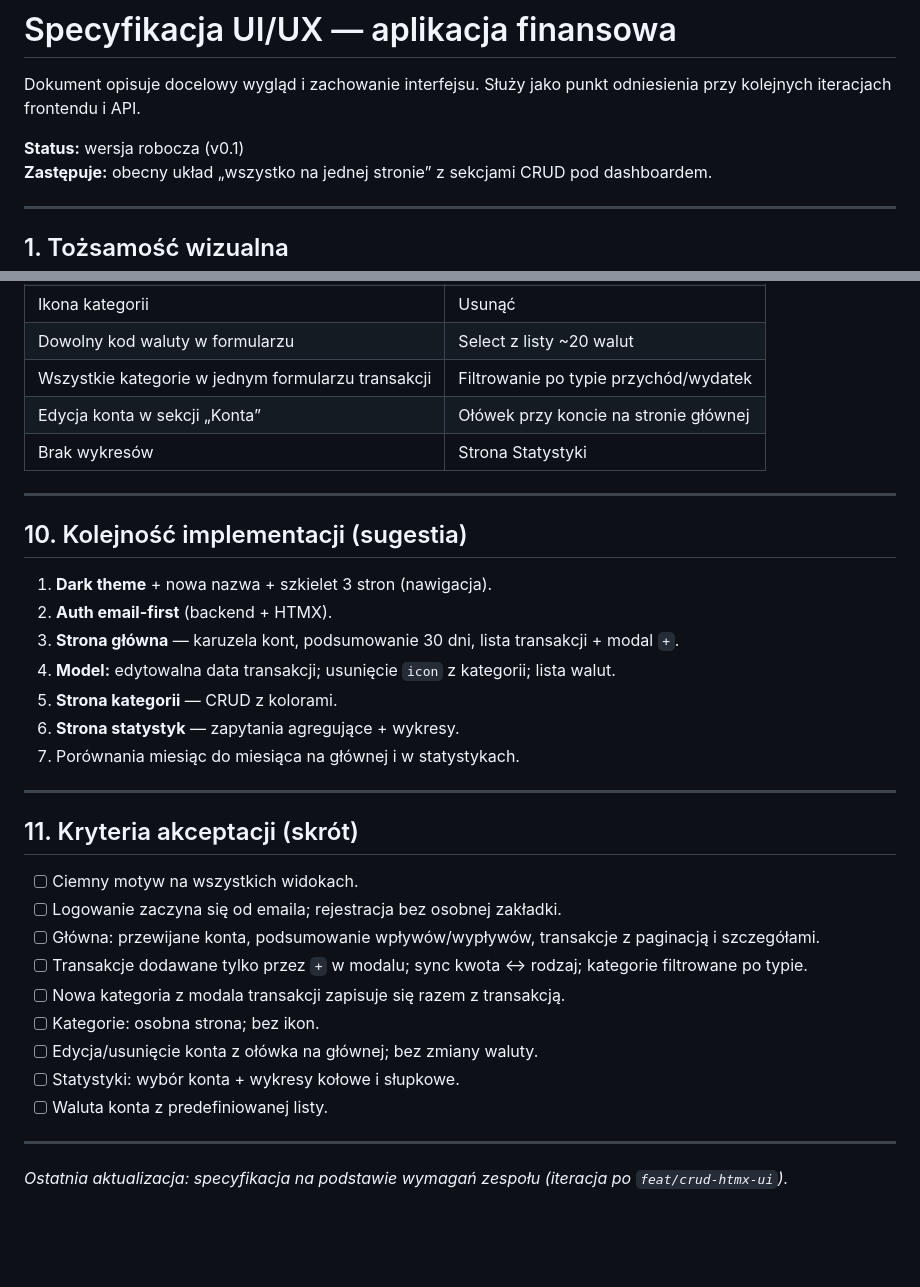
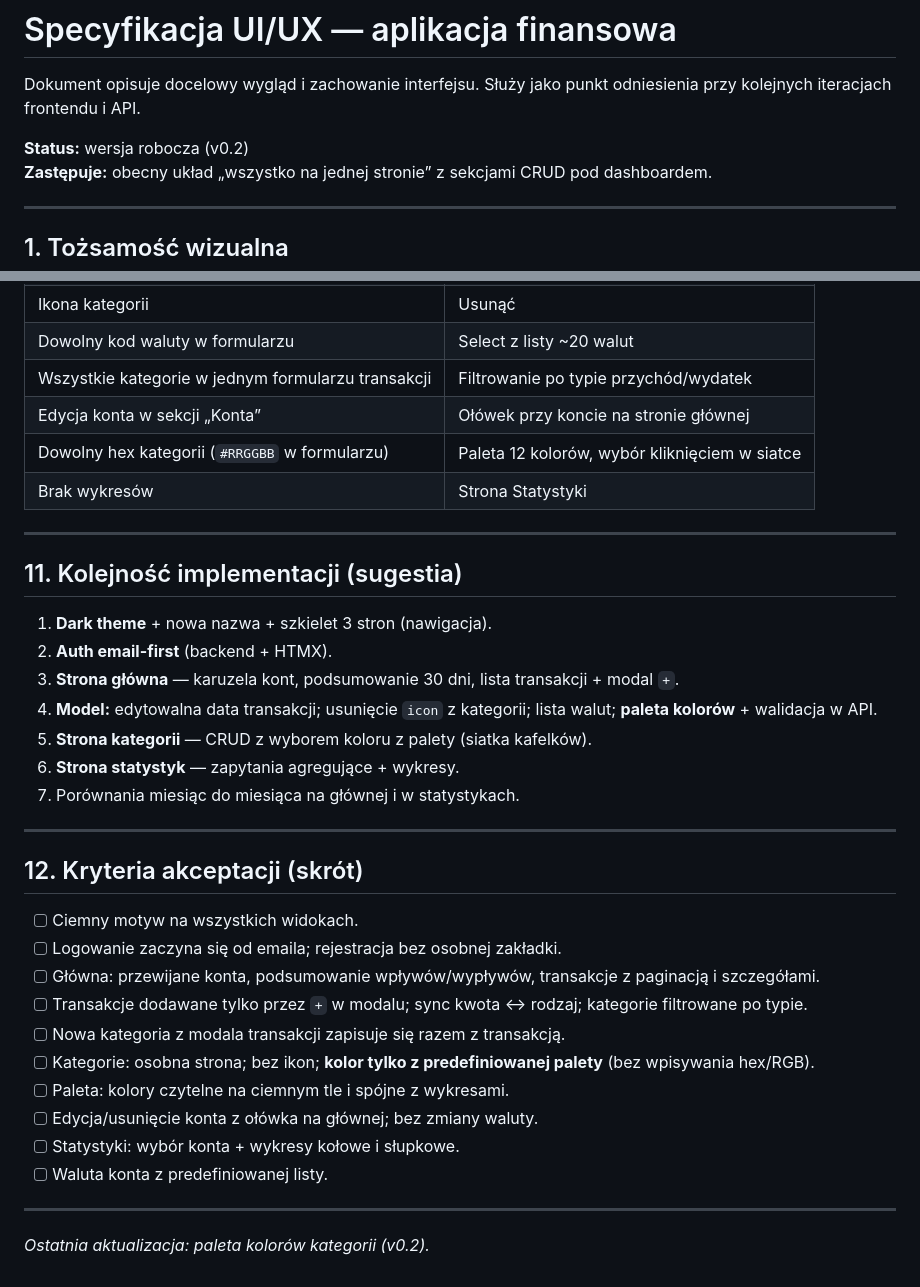
Before and after one commit to Kamrocky/PAI-2026, a Markdown page: docs/ui-ux-spec.md, 2 parts joined by grey strips. GitHub-like rendering; blank space fills up the shorter version.

```diff
--- a/docs/ui-ux-spec.md
+++ b/docs/ui-ux-spec.md
@@ -2,7 +2,7 @@
 
 Dokument opisuje docelowy wygląd i zachowanie interfejsu. Służy jako punkt odniesienia przy kolejnych iteracjach frontendu i API.
 
-**Status:** wersja robocza (v0.1)
+**Status:** wersja robocza (v0.2)
 **Zastępuje:** obecny układ „wszystko na jednej stronie” z sekcjami CRUD pod dashboardem.
 
 ---
@@ -195,34 +246,36 @@ Biblioteka wykresów: do wyboru (np. Chart.js przez CDN, Alpine + canvas) — po
 | Dowolny kod waluty w formularzu | Select z listy ~20 walut |
 | Wszystkie kategorie w jednym formularzu transakcji | Filtrowanie po typie przychód/wydatek |
 | Edycja konta w sekcji „Konta” | Ołówek przy koncie na stronie głównej |
+| Dowolny hex kategorii (`#RRGGBB` w formularzu) | Paleta 12 kolorów, wybór kliknięciem w siatce |
 | Brak wykresów | Strona Statystyki |
 
 ---
 
-## 10. Kolejność implementacji (sugestia)
+## 11. Kolejność implementacji (sugestia)
 
 1. **Dark theme** + nowa nazwa + szkielet 3 stron (nawigacja).
 2. **Auth email-first** (backend + HTMX).
 3. **Strona główna** — karuzela kont, podsumowanie 30 dni, lista transakcji + modal `+`.
-4. **Model:** edytowalna data transakcji; usunięcie `icon` z kategorii; lista walut.
-5. **Strona kategorii** — CRUD z kolorami.
+4. **Model:** edytowalna data transakcji; usunięcie `icon` z kategorii; lista walut; **paleta kolorów** + walidacja w API.
+5. **Strona kategorii** — CRUD z wyborem koloru z palety (siatka kafelków).
 6. **Strona statystyk** — zapytania agregujące + wykresy.
 7. Porównania miesiąc do miesiąca na głównej i w statystykach.
 
 ---
 
-## 11. Kryteria akceptacji (skrót)
+## 12. Kryteria akceptacji (skrót)
 
 - [ ] Ciemny motyw na wszystkich widokach.
 - [ ] Logowanie zaczyna się od emaila; rejestracja bez osobnej zakładki.
 - [ ] Główna: przewijane konta, podsumowanie wpływów/wypływów, transakcje z paginacją i szczegółami.
 - [ ] Transakcje dodawane tylko przez `+` w modalu; sync kwota ↔ rodzaj; kategorie filtrowane po typie.
 - [ ] Nowa kategoria z modala transakcji zapisuje się razem z transakcją.
-- [ ] Kategorie: osobna strona; bez ikon.
+- [ ] Kategorie: osobna strona; bez ikon; **kolor tylko z predefiniowanej palety** (bez wpisywania hex/RGB).
+- [ ] Paleta: kolory czytelne na ciemnym tle i spójne z wykresami.
 - [ ] Edycja/usunięcie konta z ołówka na głównej; bez zmiany waluty.
 - [ ] Statystyki: wybór konta + wykresy kołowe i słupkowe.
 - [ ] Waluta konta z predefiniowanej listy.
 
 ---
 
-*Ostatnia aktualizacja: specyfikacja na podstawie wymagań zespołu (iteracja po `feat/crud-htmx-ui`).*
+*Ostatnia aktualizacja: paleta kolorów kategorii (v0.2).*
```
Also changed, not shown: other parts of docs/ui-ux-spec.md (+59 -8 lines).
